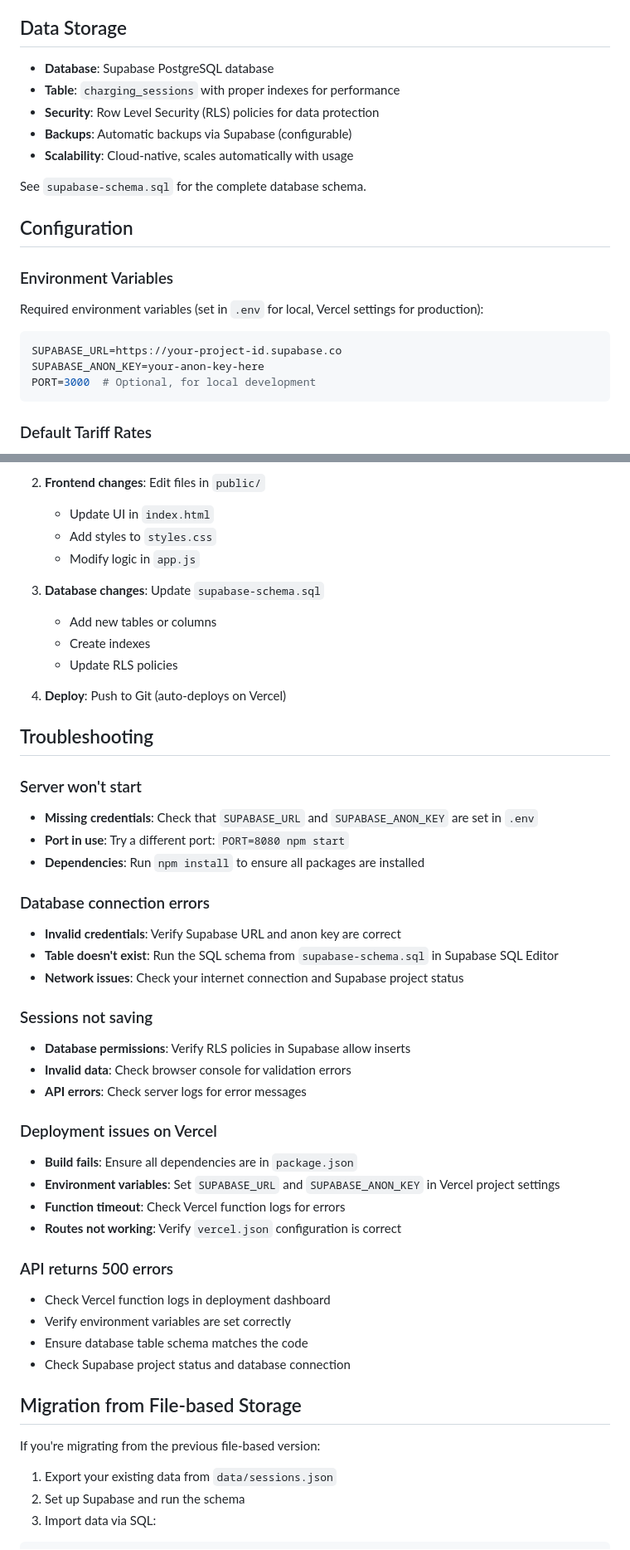
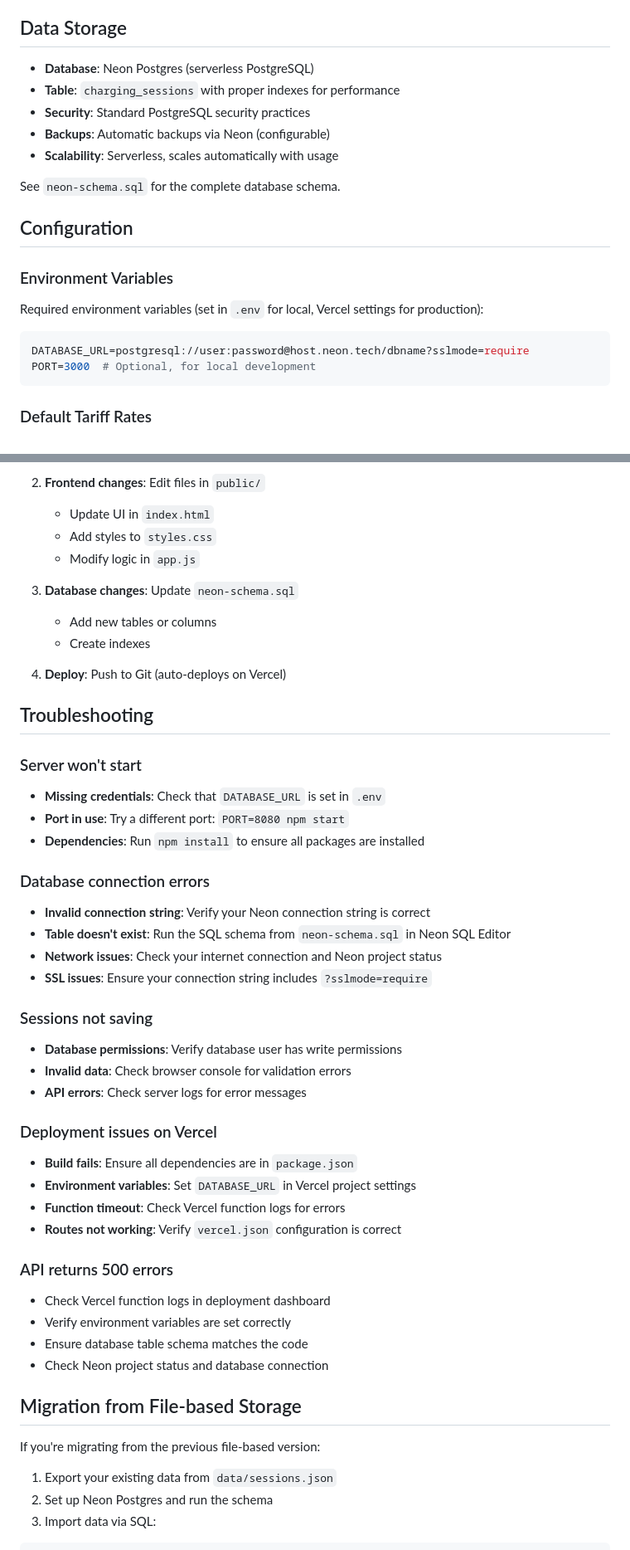
Before and after one commit to tomkerry47/EvTracker, a Markdown page: README.md, 2 parts joined by grey strips. Shown at 83% size. GitHub-like rendering.

Commit message:
Update documentation for Neon Postgres migration
Co-authored-by: tomkerry47 <188329338+tomkerry47@users.noreply.github.com>

````diff
--- a/README.md
+++ b/README.md
@@ -179,13 +177,13 @@ To implement API integration:
 
 ## Data Storage
 
-- **Database**: Supabase PostgreSQL database
+- **Database**: Neon Postgres (serverless PostgreSQL)
 - **Table**: `charging_sessions` with proper indexes for performance
-- **Security**: Row Level Security (RLS) policies for data protection
-- **Backups**: Automatic backups via Supabase (configurable)
-- **Scalability**: Cloud-native, scales automatically with usage
+- **Security**: Standard PostgreSQL security practices
+- **Backups**: Automatic backups via Neon (configurable)
+- **Scalability**: Serverless, scales automatically with usage
 
-See `supabase-schema.sql` for the complete database schema.
+See `neon-schema.sql` for the complete database schema.
 
 ## Configuration
 
@@ -194,8 +192,7 @@ See `supabase-schema.sql` for the complete database schema.
 Required environment variables (set in `.env` for local, Vercel settings for production):
 
 ```env
-SUPABASE_URL=https://your-project-id.supabase.co
-SUPABASE_ANON_KEY=your-anon-key-here
+DATABASE_URL=postgresql://user:password@host.neon.tech/dbname?sslmode=require
 PORT=3000  # Optional, for local development
 ```
 
@@ -312,33 +309,33 @@ EvTracker/
    - Add styles to `styles.css`
    - Modify logic in `app.js`
 
-3. **Database changes**: Update `supabase-schema.sql`
+3. **Database changes**: Update `neon-schema.sql`
    - Add new tables or columns
    - Create indexes
-   - Update RLS policies
 
 4. **Deploy**: Push to Git (auto-deploys on Vercel)
 
 ## Troubleshooting
 
 ### Server won't start
-- **Missing credentials**: Check that `SUPABASE_URL` and `SUPABASE_ANON_KEY` are set in `.env`
+- **Missing credentials**: Check that `DATABASE_URL` is set in `.env`
 - **Port in use**: Try a different port: `PORT=8080 npm start`
 - **Dependencies**: Run `npm install` to ensure all packages are installed
 
 ### Database connection errors
-- **Invalid credentials**: Verify Supabase URL and anon key are correct
-- **Table doesn't exist**: Run the SQL schema from `supabase-schema.sql` in Supabase SQL Editor
-- **Network issues**: Check your internet connection and Supabase project status
+- **Invalid connection string**: Verify your Neon connection string is correct
+- **Table doesn't exist**: Run the SQL schema from `neon-schema.sql` in Neon SQL Editor
+- **Network issues**: Check your internet connection and Neon project status
+- **SSL issues**: Ensure your connection string includes `?sslmode=require`
 
 ### Sessions not saving
-- **Database permissions**: Verify RLS policies in Supabase allow inserts
+- **Database permissions**: Verify database user has write permissions
 - **Invalid data**: Check browser console for validation errors
 - **API errors**: Check server logs for error messages
 
 ### Deployment issues on Vercel
 - **Build fails**: Ensure all dependencies are in `package.json`
-- **Environment variables**: Set `SUPABASE_URL` and `SUPABASE_ANON_KEY` in Vercel project settings
+- **Environment variables**: Set `DATABASE_URL` in Vercel project settings
 - **Function timeout**: Check Vercel function logs for errors
 - **Routes not working**: Verify `vercel.json` configuration is correct
 
@@ -346,14 +343,14 @@ EvTracker/
 - Check Vercel function logs in deployment dashboard
 - Verify environment variables are set correctly
 - Ensure database table schema matches the code
-- Check Supabase project status and database connection
+- Check Neon project status and database connection
 
 ## Migration from File-based Storage
 
 If you're migrating from the previous file-based version:
 
 1. Export your existing data from `data/sessions.json`
-2. Set up Supabase and run the schema
+2. Set up Neon Postgres and run the schema
 3. Import data via SQL:
 
 ```sql
````
Also changed, not shown: other parts of README.md (+15 -17 lines), QUICKSTART.md (+30 -29 lines).
